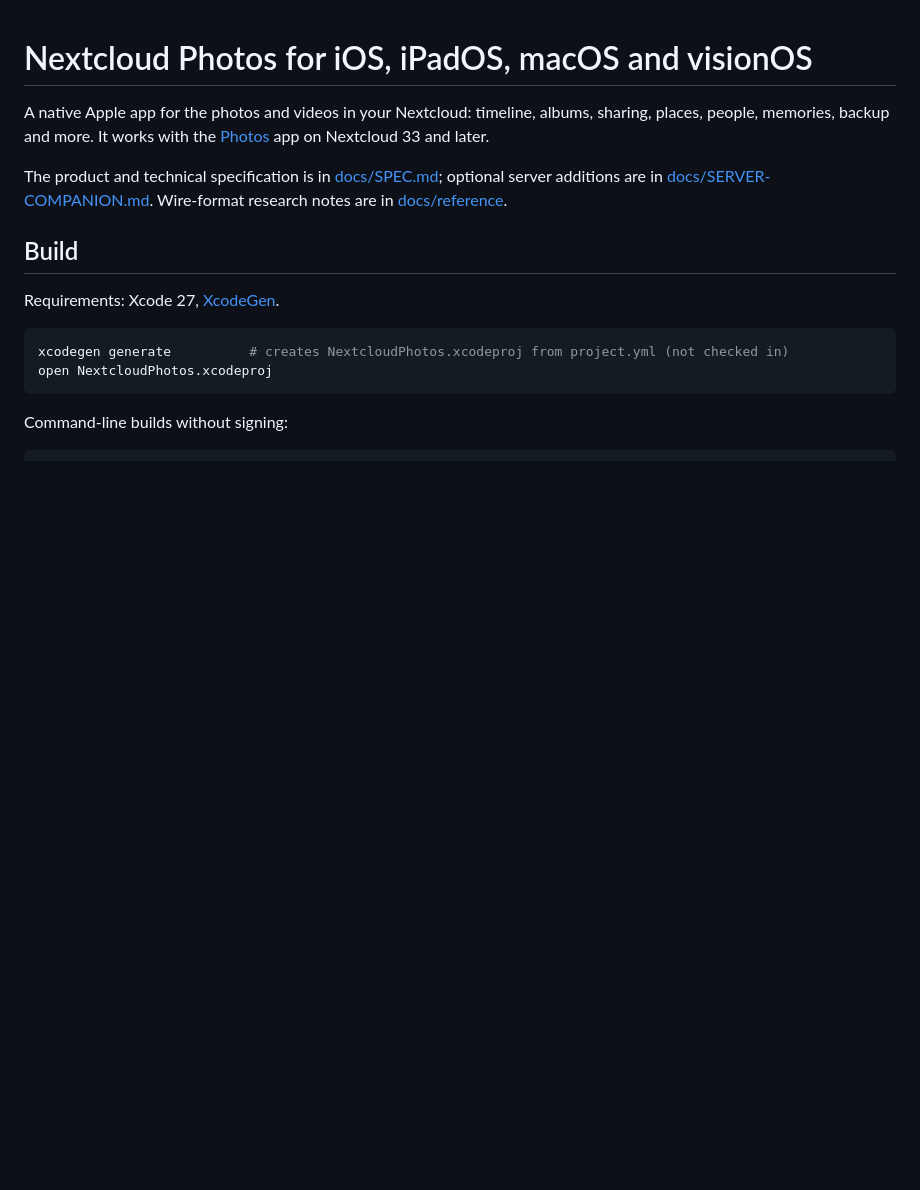
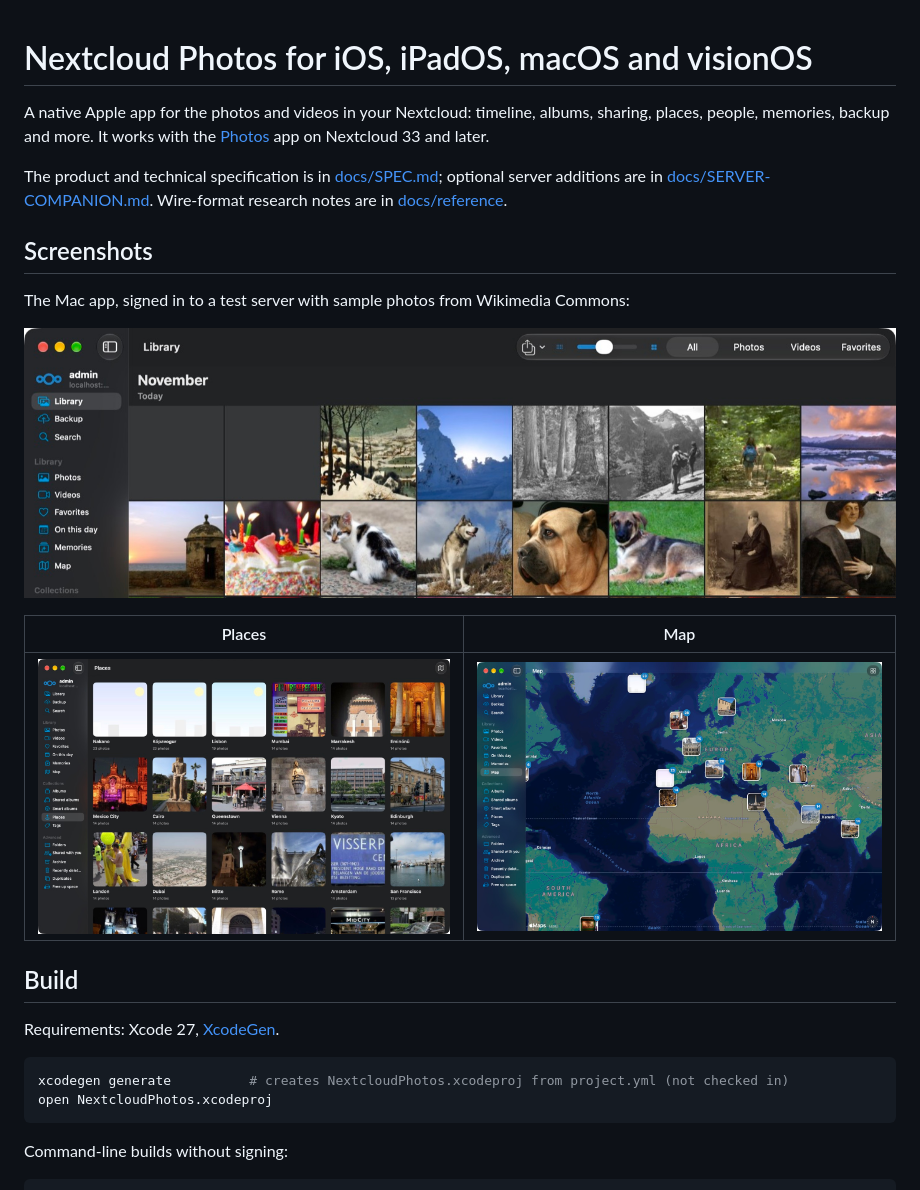
Before and after one commit to nextcloud/photos-apple, a Markdown page: README.md, the part around the change. GitHub-like rendering; pictures changed too: docs/screenshots/macos-map.jpg (added), docs/screenshots/macos-places.jpg (added), docs/screenshots/macos-timeline.jpg (added); blank space fills up the shorter version.

Commit message:
docs: add screenshots of the Mac app to the README (#12)
Signed-off-by: Frank Karlitschek <karlitschek@users.noreply.github.com>
Co-authored-by: Claude Opus 5.5 <noreply@anthropic.com>

```diff
--- a/README.md
+++ b/README.md
@@ -5,6 +5,16 @@ It works with the [Photos](https://github.com/nextcloud/photos) app on Nextcloud
 
 The product and technical specification is in [docs/SPEC.md](docs/SPEC.md); optional server additions are in
 [docs/SERVER-COMPANION.md](docs/SERVER-COMPANION.md). Wire-format research notes are in [docs/reference](docs/reference).
+
+## Screenshots
+
+The Mac app, signed in to a test server with sample photos from Wikimedia Commons:
+
+![Library timeline with zoom slider and media filter](docs/screenshots/macos-timeline.jpg)
+
+| Places | Map |
+|---|---|
+| ![Places grid](docs/screenshots/macos-places.jpg) | ![Photos on a map](docs/screenshots/macos-map.jpg) |
 
 ## Build
 
```
Also changed, not shown: 2 other files.
